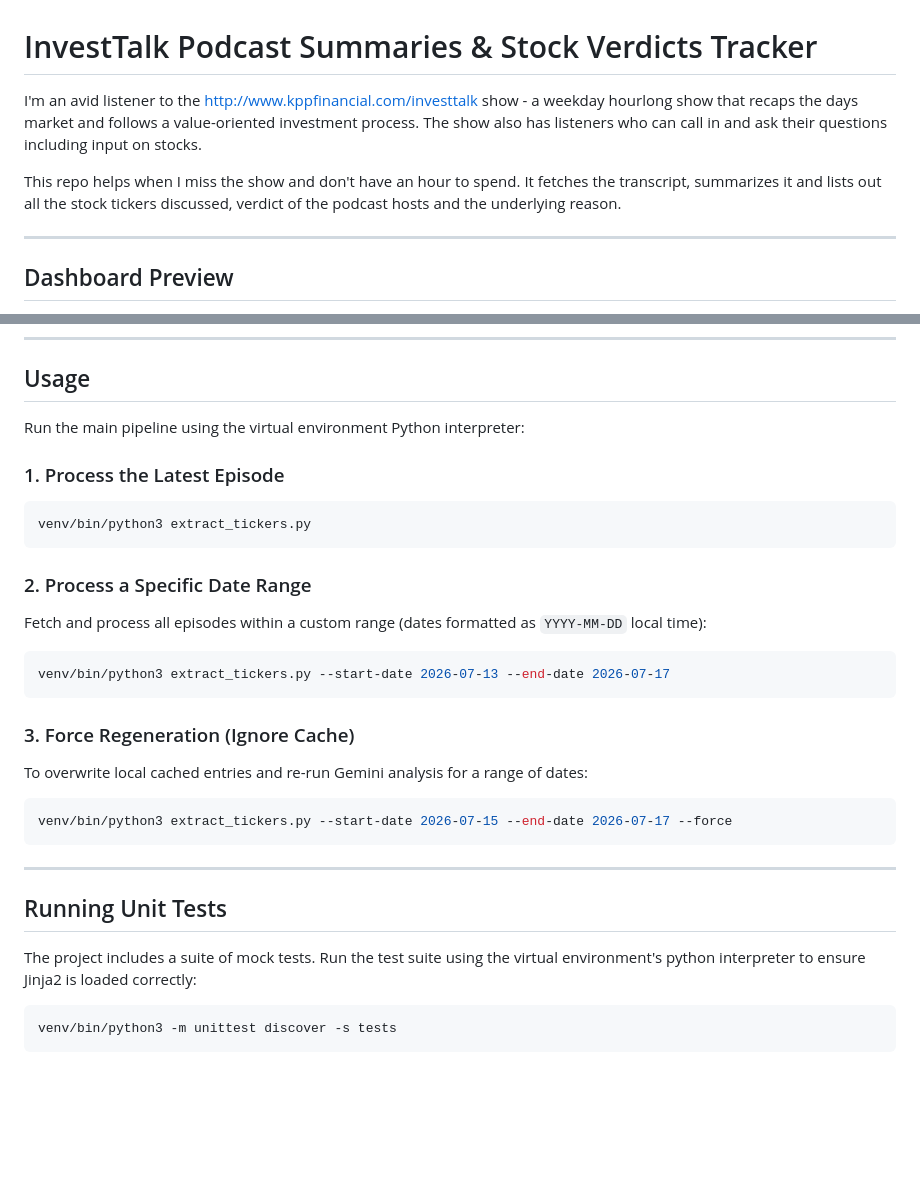
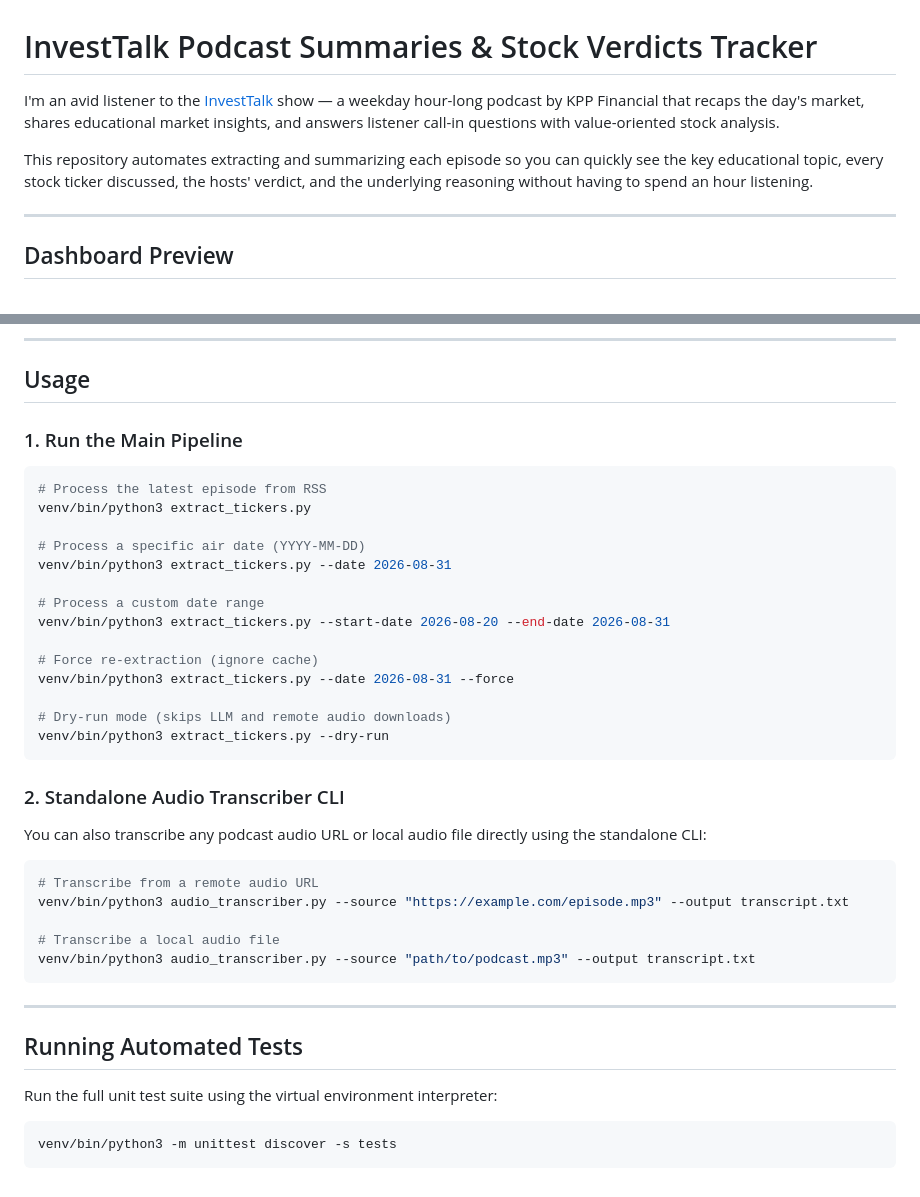
Before and after one commit to yafaheem/investtalk_podcast_summary, a Markdown page: README.md, 2 parts joined by grey strips. Rendered like a GitHub page; blank space fills up the shorter version.

````diff
--- a/README.md
+++ b/README.md
@@ -1,8 +1,8 @@
 # InvestTalk Podcast Summaries & Stock Verdicts Tracker
 
-I'm an avid listener to the http://www.kppfinancial.com/investtalk show - a weekday hourlong show that recaps the days market and follows a value-oriented investment process. The show also has listeners who can call in and ask their questions including input on stocks.
+I'm an avid listener to the [InvestTalk](http://www.kppfinancial.com/investtalk) show — a weekday hour-long podcast by KPP Financial that recaps the day's market, shares educational market insights, and answers listener call-in questions with value-oriented stock analysis.
 
-This repo helps when I miss the show and don't have an hour to spend. It fetches the transcript, summarizes it and lists out all the stock tickers discussed, verdict of the podcast hosts and the underlying reason.
+This repository automates extracting and summarizing each episode so you can quickly see the key educational topic, every stock ticker discussed, the hosts' verdict, and the underlying reasoning without having to spend an hour listening.
 
 ---
 
@@ -79,30 +120,39 @@ Here is a visual snapshot of the generated `summary.html` dashboard tracking the
 
 ## Usage
 
-Run the main pipeline using the virtual environment Python interpreter:
+### 1. Run the Main Pipeline
+```bash
+# Process the latest episode from RSS
+venv/bin/python3 extract_tickers.py
 
-### 1. Process the Latest Episode
-```bash
-venv/bin/python3 extract_tickers.py
+# Process a specific air date (YYYY-MM-DD)
+venv/bin/python3 extract_tickers.py --date 2026-08-31
+
+# Process a custom date range
+venv/bin/python3 extract_tickers.py --start-date 2026-08-20 --end-date 2026-08-31
+
+# Force re-extraction (ignore cache)
+venv/bin/python3 extract_tickers.py --date 2026-08-31 --force
+
+# Dry-run mode (skips LLM and remote audio downloads)
+venv/bin/python3 extract_tickers.py --dry-run
 ```
 
-### 2. Process a Specific Date Range
-Fetch and process all episodes within a custom range (dates formatted as `YYYY-MM-DD` local time):
+### 2. Standalone Audio Transcriber CLI
+You can also transcribe any podcast audio URL or local audio file directly using the standalone CLI:
 ```bash
-venv/bin/python3 extract_tickers.py --start-date 2026-07-13 --end-date 2026-07-17
-```
+# Transcribe from a remote audio URL
+venv/bin/python3 audio_transcriber.py --source "https://example.com/episode.mp3" --output transcript.txt
 
-### 3. Force Regeneration (Ignore Cache)
-To overwrite local cached entries and re-run Gemini analysis for a range of dates:
-```bash
-venv/bin/python3 extract_tickers.py --start-date 2026-07-15 --end-date 2026-07-17 --force
+# Transcribe a local audio file
+venv/bin/python3 audio_transcriber.py --source "path/to/podcast.mp3" --output transcript.txt
 ```
 
 ---
 
-## Running Unit Tests
+## Running Automated Tests
 
-The project includes a suite of mock tests. Run the test suite using the virtual environment's python interpreter to ensure Jinja2 is loaded correctly:
+Run the full unit test suite using the virtual environment interpreter:
 
 ```bash
 venv/bin/python3 -m unittest discover -s tests
````
Also changed, not shown: other parts of README.md (+63 -22 lines).
